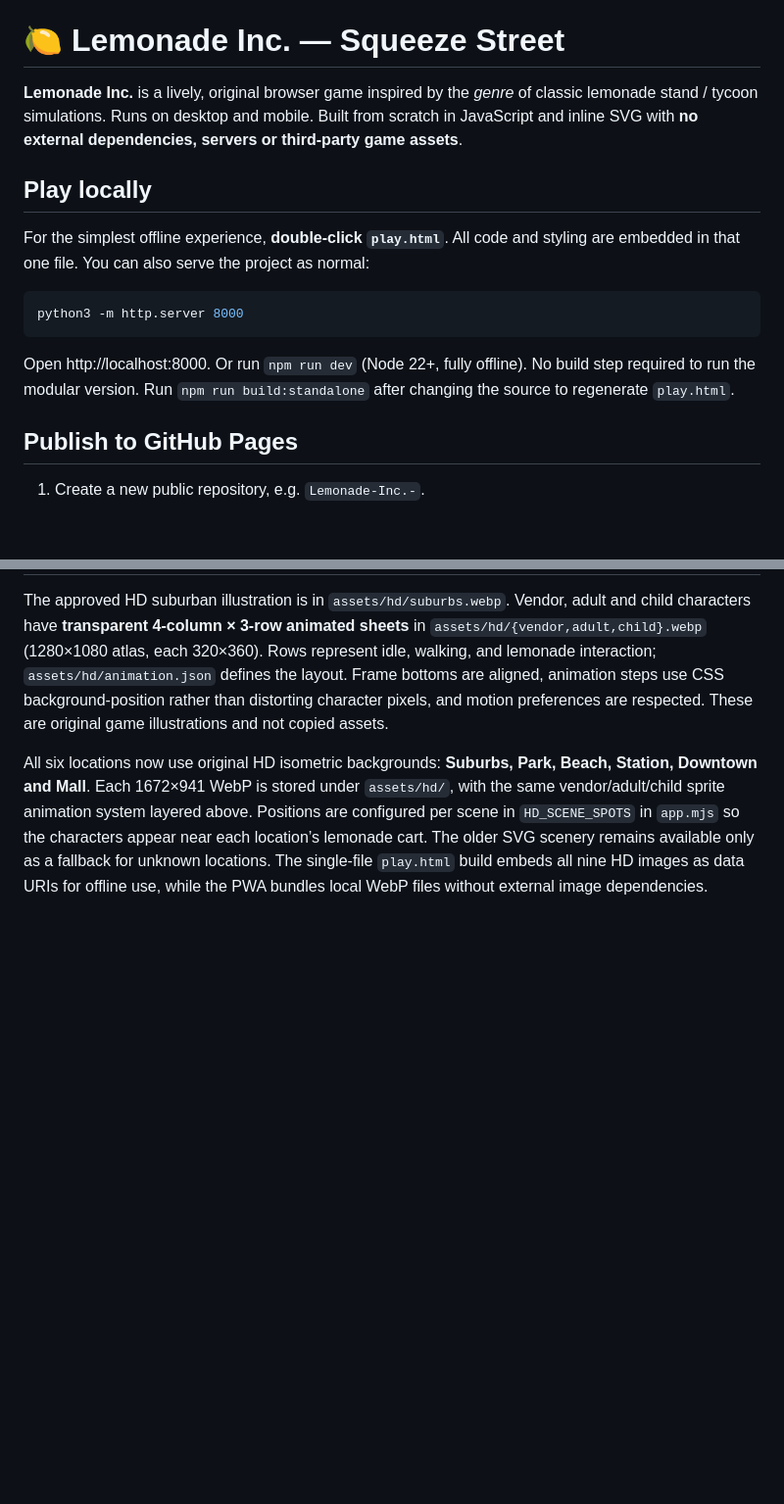
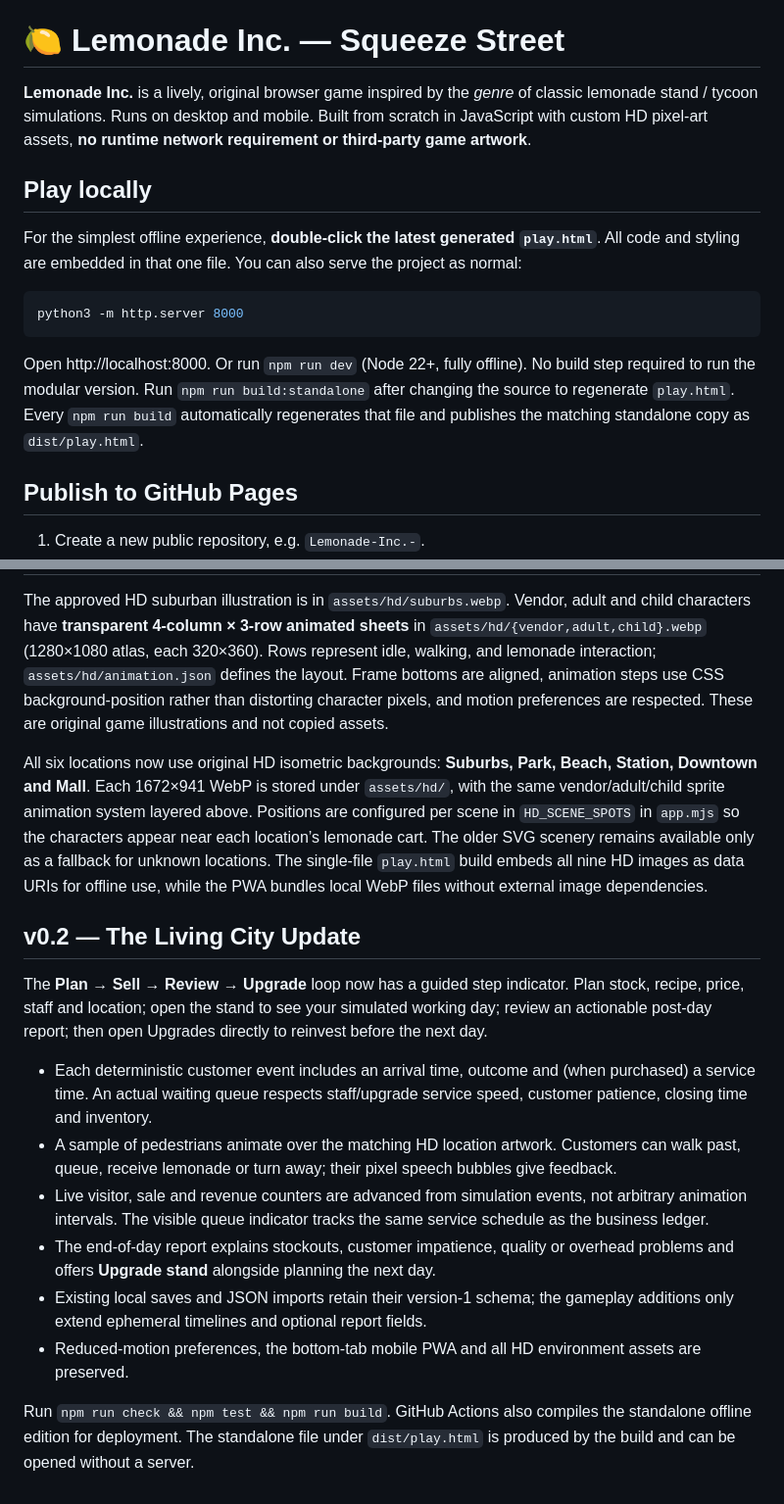
Before and after one commit to simondoescode/Lemonade-Inc.-, a Markdown page: README.md, 2 parts joined by grey strips. Shown at 98% size. Drawn GitHub-style; blank space fills up the shorter version.

Commit message:
Documented Living City v0.2 gameplay and offline release flow
Describe queue model, reactive pedestrian animations, day progression, unchanged save compatibility and standalone Pages output.

Milestone: Living City v0.2

````diff
--- a/README.md
+++ b/README.md
@@ -6,17 +6,17 @@ The Vite PWA plugin generates the web manifest and a Workbox service worker, pre
 
 # 🍋 Lemonade Inc. — Squeeze Street
 
-**Lemonade Inc.** is a lively, original browser game inspired by the *genre* of classic lemonade stand / tycoon simulations. Runs on desktop and mobile. Built from scratch in JavaScript and inline SVG with **no external dependencies, servers or third-party game assets**.
+**Lemonade Inc.** is a lively, original browser game inspired by the *genre* of classic lemonade stand / tycoon simulations. Runs on desktop and mobile. Built from scratch in JavaScript with custom HD pixel-art assets, **no runtime network requirement or third-party game artwork**.
 
 ## Play locally
 
-For the simplest offline experience, **double-click `play.html`**. All code and styling are embedded in that one file. You can also serve the project as normal:
+For the simplest offline experience, **double-click the latest generated `play.html`**. All code and styling are embedded in that one file. You can also serve the project as normal:
 
 ```sh
 python3 -m http.server 8000
 ```
 
-Open http://localhost:8000. Or run `npm run dev` (Node 22+, fully offline). No build step required to run the modular version. Run `npm run build:standalone` after changing the source to regenerate `play.html`.
+Open http://localhost:8000. Or run `npm run dev` (Node 22+, fully offline). No build step required to run the modular version. Run `npm run build:standalone` after changing the source to regenerate `play.html`. Every `npm run build` automatically regenerates that file and publishes the matching standalone copy as `dist/play.html`.
 
 ## Publish to GitHub Pages
 
@@ -74,3 +74,16 @@ The `assets/lemonade-inc-icon.webp` and `assets/lemonade-inc-logo.webp` graphics
 The approved HD suburban illustration is in `assets/hd/suburbs.webp`. Vendor, adult and child characters have **transparent 4-column × 3-row animated sheets** in `assets/hd/{vendor,adult,child}.webp` (1280×1080 atlas, each 320×360). Rows represent idle, walking, and lemonade interaction; `assets/hd/animation.json` defines the layout. Frame bottoms are aligned, animation steps use CSS background-position rather than distorting character pixels, and motion preferences are respected. These are original game illustrations and not copied assets.
 
 All six locations now use original HD isometric backgrounds: **Suburbs, Park, Beach, Station, Downtown and Mall**. Each 1672×941 WebP is stored under `assets/hd/`, with the same vendor/adult/child sprite animation system layered above. Positions are configured per scene in `HD_SCENE_SPOTS` in `app.mjs` so the characters appear near each location’s lemonade cart. The older SVG scenery remains available only as a fallback for unknown locations. The single-file `play.html` build embeds all nine HD images as data URIs for offline use, while the PWA bundles local WebP files without external image dependencies.
+
+## v0.2 — The Living City Update
+
+The **Plan → Sell → Review → Upgrade** loop now has a guided step indicator. Plan stock, recipe, price, staff and location; open the stand to see your simulated working day; review an actionable post-day report; then open Upgrades directly to reinvest before the next day.
+
+- Each deterministic customer event includes an arrival time, outcome and (when purchased) a service time. An actual waiting queue respects staff/upgrade service speed, customer patience, closing time and inventory.
+- A sample of pedestrians animate over the matching HD location artwork. Customers can walk past, queue, receive lemonade or turn away; their pixel speech bubbles give feedback.
+- Live visitor, sale and revenue counters are advanced from simulation events, not arbitrary animation intervals. The visible queue indicator tracks the same service schedule as the business ledger.
+- The end-of-day report explains stockouts, customer impatience, quality or overhead problems and offers **Upgrade stand** alongside planning the next day.
+- Existing local saves and JSON imports retain their version-1 schema; the gameplay additions only extend ephemeral timelines and optional report fields.
+- Reduced-motion preferences, the bottom-tab mobile PWA and all HD environment assets are preserved.
+
+Run `npm run check && npm test && npm run build`. GitHub Actions also compiles the standalone offline edition for deployment. The standalone file under `dist/play.html` is produced by the build and can be opened without a server.
````
